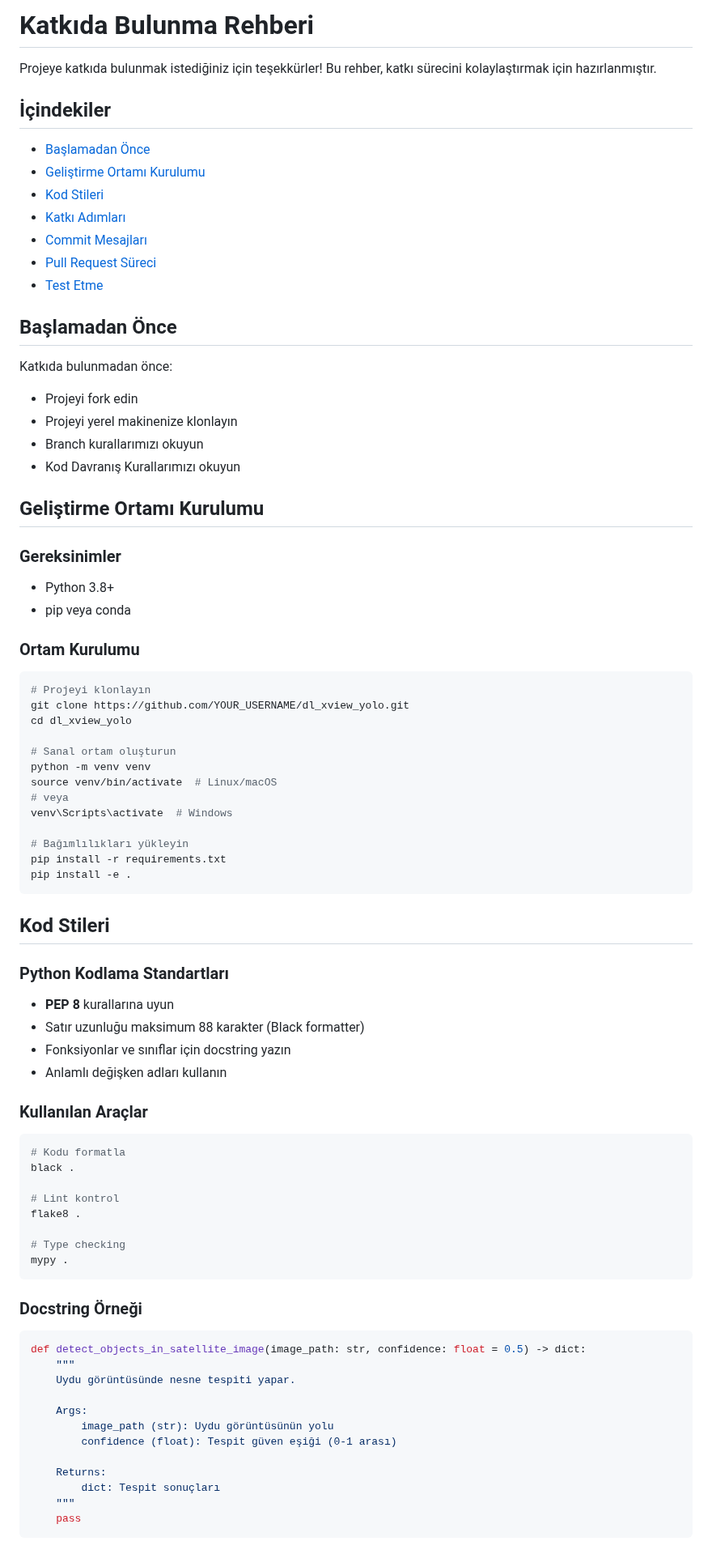
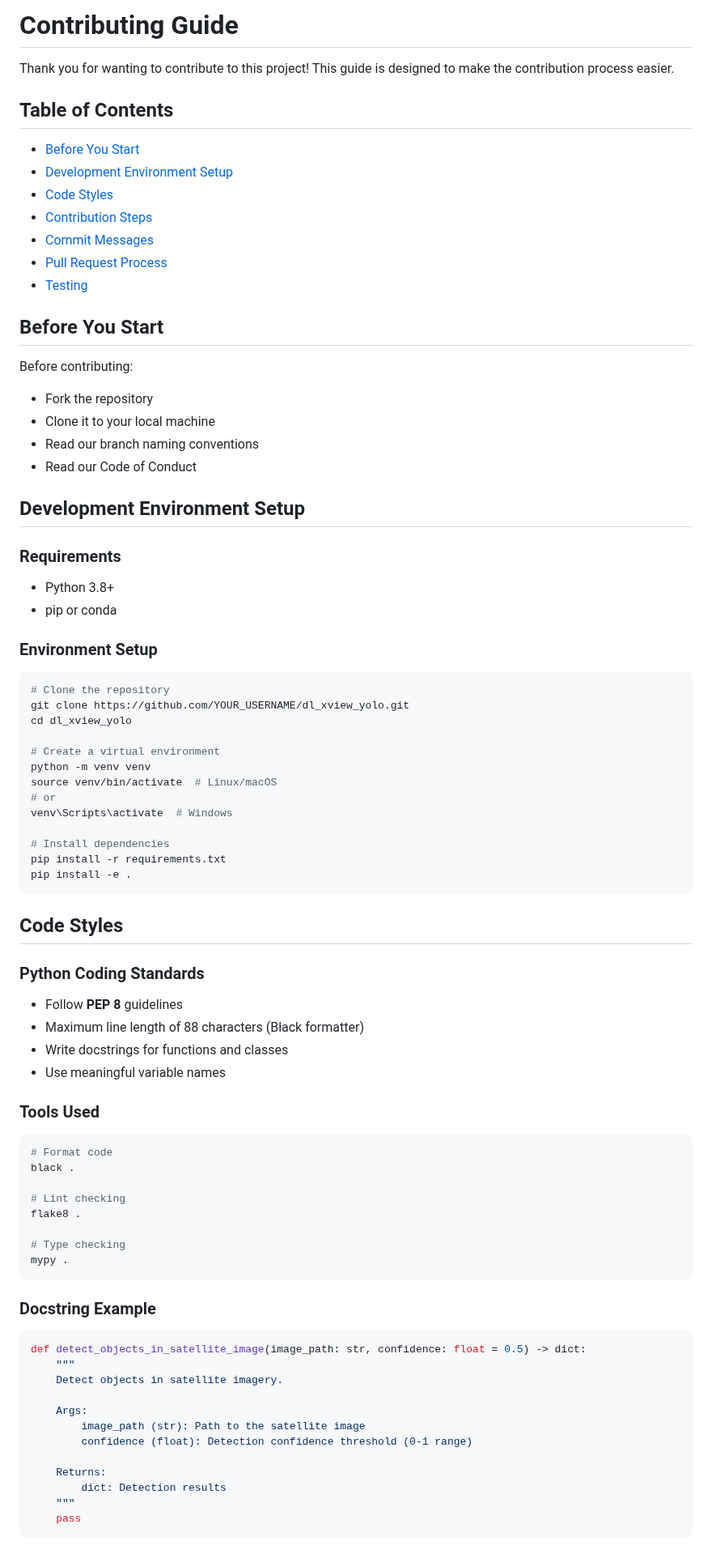
Before and after one commit to Yigtwxx/dl_xview_yolo, a Markdown page: CONTRIBUTING.md, the part around one of its changes. Shown at 81% size. Rendered like a GitHub page.

````diff
--- a/CONTRIBUTING.md
+++ b/CONTRIBUTING.md
@@ -1,80 +1,80 @@
-# Katkıda Bulunma Rehberi
+# Contributing Guide
 
-Projeye katkıda bulunmak istediğiniz için teşekkürler! Bu rehber, katkı sürecini kolaylaştırmak için hazırlanmıştır.
+Thank you for wanting to contribute to this project! This guide is designed to make the contribution process easier.
 
-## İçindekiler
-- [Başlamadan Önce](#başlamadan-önce)
-- [Geliştirme Ortamı Kurulumu](#geliştirme-ortamı-kurulumu)
-- [Kod Stileri](#kod-stileri)
-- [Katkı Adımları](#katkı-adımları)
-- [Commit Mesajları](#commit-mesajları)
-- [Pull Request Süreci](#pull-request-süreci)
-- [Test Etme](#test-etme)
+## Table of Contents
+- [Before You Start](#before-you-start)
+- [Development Environment Setup](#development-environment-setup)
+- [Code Styles](#code-styles)
+- [Contribution Steps](#contribution-steps)
+- [Commit Messages](#commit-messages)
+- [Pull Request Process](#pull-request-process)
+- [Testing](#testing)
 
-## Başlamadan Önce
+## Before You Start
 
-Katkıda bulunmadan önce:
-- Projeyi fork edin
-- Projeyi yerel makinenize klonlayın
-- Branch kurallarımızı okuyun
-- Kod Davranış Kurallarımızı okuyun
+Before contributing:
+- Fork the repository
+- Clone it to your local machine
+- Read our branch naming conventions
+- Read our Code of Conduct
 
-## Geliştirme Ortamı Kurulumu
+## Development Environment Setup
 
-### Gereksinimler
+### Requirements
 - Python 3.8+
-- pip veya conda
+- pip or conda
 
-### Ortam Kurulumu
+### Environment Setup
 
 ```bash
-# Projeyi klonlayın
+# Clone the repository
 git clone https://github.com/YOUR_USERNAME/dl_xview_yolo.git
 cd dl_xview_yolo
 
-# Sanal ortam oluşturun
+# Create a virtual environment
 python -m venv venv
 source venv/bin/activate  # Linux/macOS
-# veya
+# or
 venv\Scripts\activate  # Windows
 
-# Bağımlılıkları yükleyin
+# Install dependencies
 pip install -r requirements.txt
 pip install -e .
 ```
 
-## Kod Stileri
+## Code Styles
 
-### Python Kodlama Standartları
-- **PEP 8** kurallarına uyun
-- Satır uzunluğu maksimum 88 karakter (Black formatter)
-- Fonksiyonlar ve sınıflar için docstring yazın
-- Anlamlı değişken adları kullanın
+### Python Coding Standards
+- Follow **PEP 8** guidelines
+- Maximum line length of 88 characters (Black formatter)
+- Write docstrings for functions and classes
+- Use meaningful variable names
 
-### Kullanılan Araçlar
+### Tools Used
 ```bash
-# Kodu formatla
+# Format code
 black .
 
-# Lint kontrol
+# Lint checking
 flake8 .
 
 # Type checking
 mypy .
 ```
 
-### Docstring Örneği
+### Docstring Example
 ```python
 def detect_objects_in_satellite_image(image_path: str, confidence: float = 0.5) -> dict:
     """
-    Uydu görüntüsünde nesne tespiti yapar.
+    Detect objects in satellite imagery.
 
     Args:
-        image_path (str): Uydu görüntüsünün yolu
-        confidence (float): Tespit güven eşiği (0-1 arası)
+        image_path (str): Path to the satellite image
+        confidence (float): Detection confidence threshold (0-1 range)
 
     Returns:
-        dict: Tespit sonuçları
+        dict: Detection results
     """
     pass
 ```
````
Also changed, not shown: other parts of CONTRIBUTING.md (+67 -67 lines).
